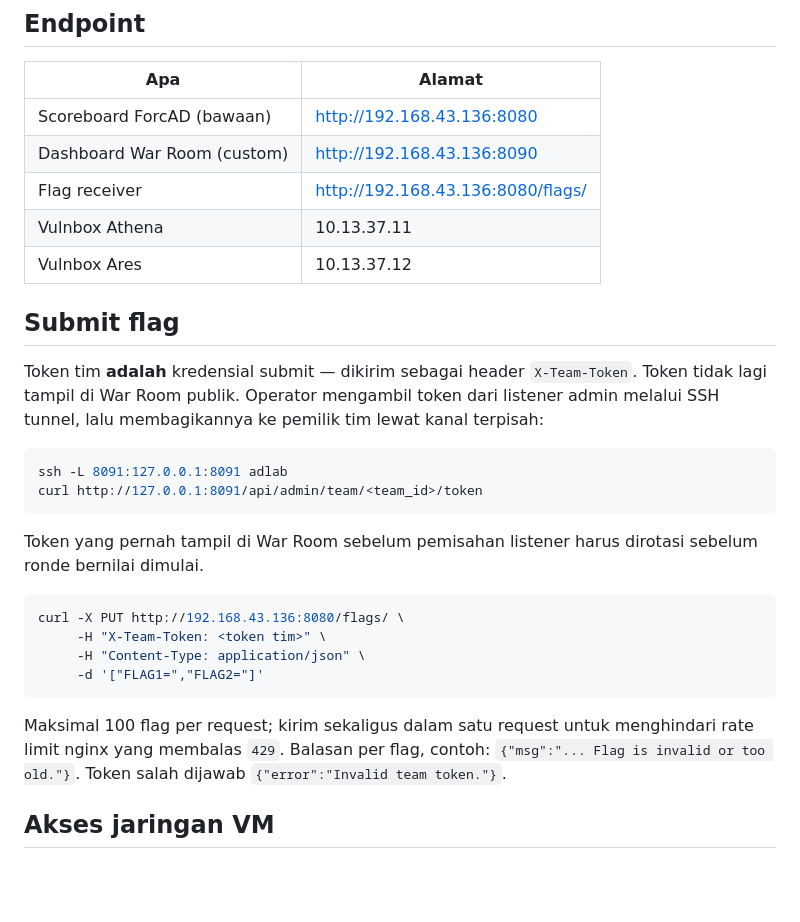
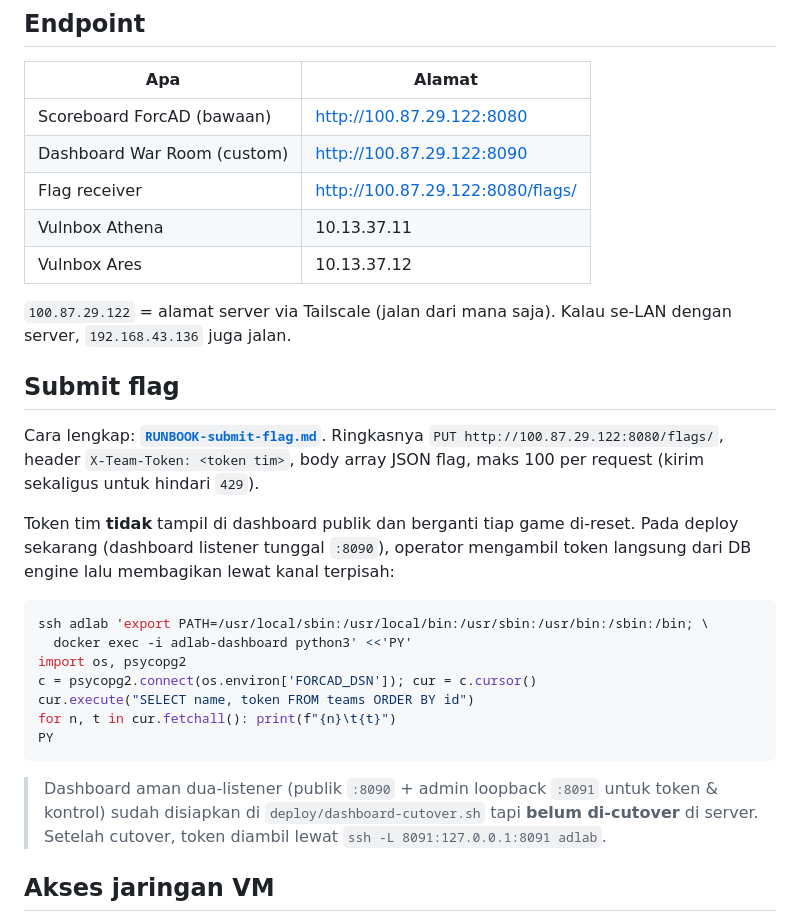
Before and after one commit to Cyb0xOne/platform-ad, a Markdown page: docs/RUNBOOK-akses.md, the part around the change. Rendered like a GitHub page; blank space fills up the shorter version.

Commit message:
docs(akses): runbook submit-flag mandiri + endpoint Tailscale, sumber token ikut deploy sekarang (pra-cutover :8091)

````diff
--- a/docs/RUNBOOK-akses.md
+++ b/docs/RUNBOOK-akses.md
@@ -6,37 +6,38 @@ Cara masuk ke lab: submit flag, akses vulnbox, dan port tiap service.
 
 | Apa | Alamat |
 |---|---|
-| Scoreboard ForcAD (bawaan) | http://192.168.43.136:8080 |
-| Dashboard War Room (custom) | http://192.168.43.136:8090 |
-| Flag receiver | http://192.168.43.136:8080/flags/ |
+| Scoreboard ForcAD (bawaan) | http://100.87.29.122:8080 |
+| Dashboard War Room (custom) | http://100.87.29.122:8090 |
+| Flag receiver | http://100.87.29.122:8080/flags/ |
 | Vulnbox Athena | 10.13.37.11 |
 | Vulnbox Ares | 10.13.37.12 |
 
+`100.87.29.122` = alamat server via Tailscale (jalan dari mana saja). Kalau se-LAN
+dengan server, `192.168.43.136` juga jalan.
+
 ## Submit flag
 
-Token tim **adalah** kredensial submit — dikirim sebagai header `X-Team-Token`.
-Token tidak lagi tampil di War Room publik. Operator mengambil token dari listener
-admin melalui SSH tunnel, lalu membagikannya ke pemilik tim lewat kanal terpisah:
+Cara lengkap: **[`RUNBOOK-submit-flag.md`](RUNBOOK-submit-flag.md)**. Ringkasnya
+`PUT http://100.87.29.122:8080/flags/`, header `X-Team-Token: <token tim>`, body
+array JSON flag, maks 100 per request (kirim sekaligus untuk hindari `429`).
+
+Token tim **tidak** tampil di dashboard publik dan berganti tiap game di-reset. Pada
+deploy sekarang (dashboard listener tunggal `:8090`), operator mengambil token langsung
+dari DB engine lalu membagikan lewat kanal terpisah:
 
 ```bash
-ssh -L 8091:127.0.0.1:8091 adlab
-curl http://127.0.0.1:8091/api/admin/team/<team_id>/token
+ssh adlab 'export PATH=/usr/local/sbin:/usr/local/bin:/usr/sbin:/usr/bin:/sbin:/bin; \
+  docker exec -i adlab-dashboard python3' <<'PY'
+import os, psycopg2
+c = psycopg2.connect(os.environ['FORCAD_DSN']); cur = c.cursor()
+cur.execute("SELECT name, token FROM teams ORDER BY id")
+for n, t in cur.fetchall(): print(f"{n}\t{t}")
+PY
 ```
 
-Token yang pernah tampil di War Room sebelum pemisahan listener harus dirotasi
-sebelum ronde bernilai dimulai.
-
-```bash
-curl -X PUT http://192.168.43.136:8080/flags/ \
-     -H "X-Team-Token: <token tim>" \
-     -H "Content-Type: application/json" \
-     -d '["FLAG1=","FLAG2="]'
-```
-
-Maksimal 100 flag per request; kirim sekaligus dalam satu request untuk
-menghindari rate limit nginx yang membalas `429`. Balasan per flag, contoh:
-`{"msg":"... Flag is invalid or too old."}`. Token salah dijawab
-`{"error":"Invalid team token."}`.
+> Dashboard aman dua-listener (publik `:8090` + admin loopback `:8091` untuk token &
+> kontrol) sudah disiapkan di `deploy/dashboard-cutover.sh` tapi **belum di-cutover** di
+> server. Setelah cutover, token diambil lewat `ssh -L 8091:127.0.0.1:8091 adlab`.
 
 ## Akses jaringan VM
 
````
Also changed, not shown: docs/RUNBOOK-submit-flag.md (added, +100 -0 lines).
